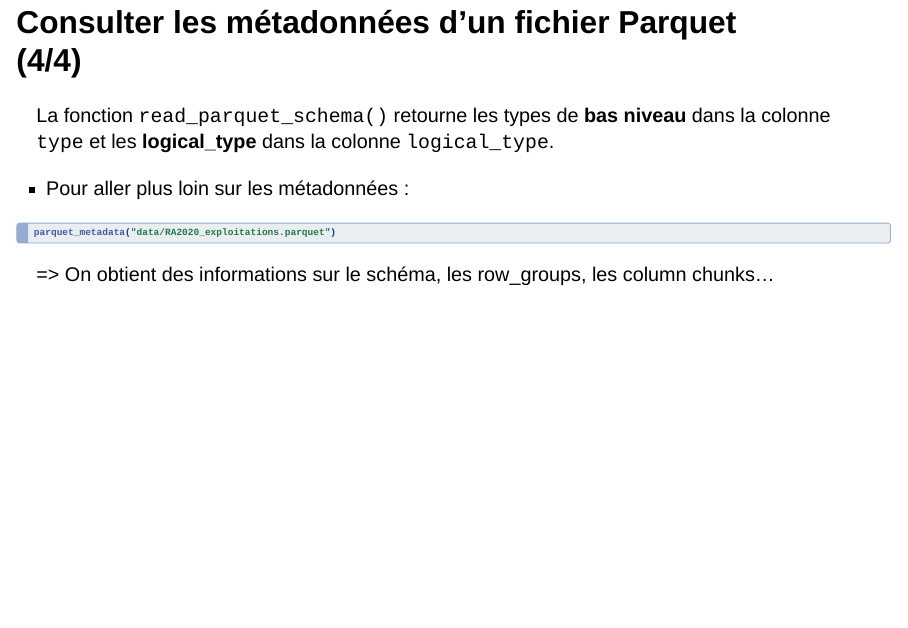
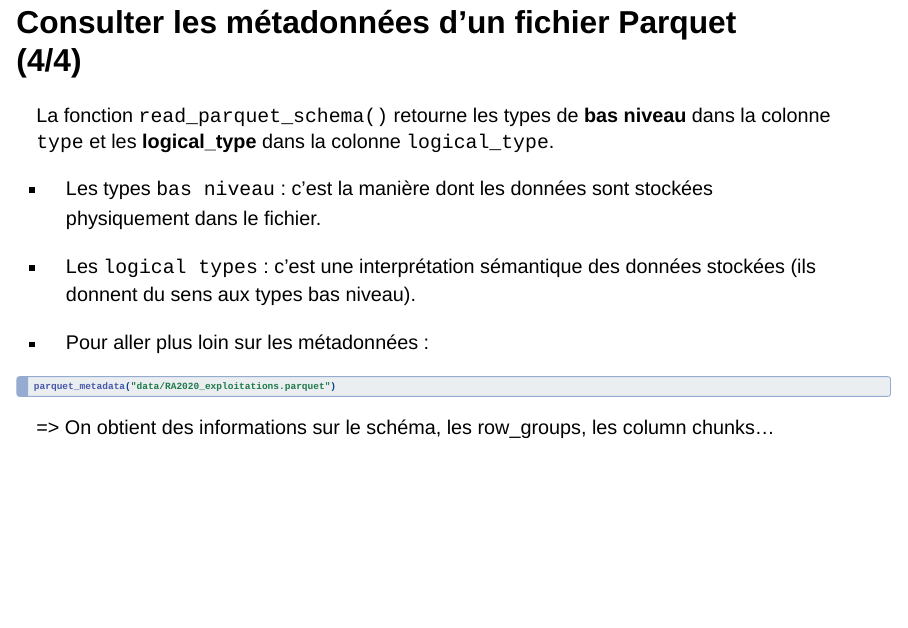
Before and after one commit to SSM-Agriculture/formation-R-perf-06-parquet, a Quarto document (02_utilisationparquet.qmd): page 15 of 30. Rendered offline with R 4.5, knitr and Pandoc in place of Quarto, with nearby package versions; drawn as Slidy slides in place of the format the file asks for.

Commit message:
doc: ajout précision sur les logical types dans parquet

```diff
--- a/02_utilisationparquet.qmd
+++ b/02_utilisationparquet.qmd
@@ -285,6 +285,10 @@ Attention, Parquet propose **2 niveaux de type** :
 ## Consulter les métadonnées d'un fichier Parquet (4/4)
 
 La fonction `read_parquet_schema()` retourne les types de **bas niveau** dans la colonne `type` et les **logical_type** dans la colonne `logical_type`.
+
+- Les types `bas niveau` : c'est la manière dont les données sont stockées physiquement dans le fichier.
+- Les `logical types` : c'est une interprétation sémantique des données stockées (ils donnent du sens aux types bas niveau).
+
 
 - Pour aller plus loin sur les métadonnées :
 
```
